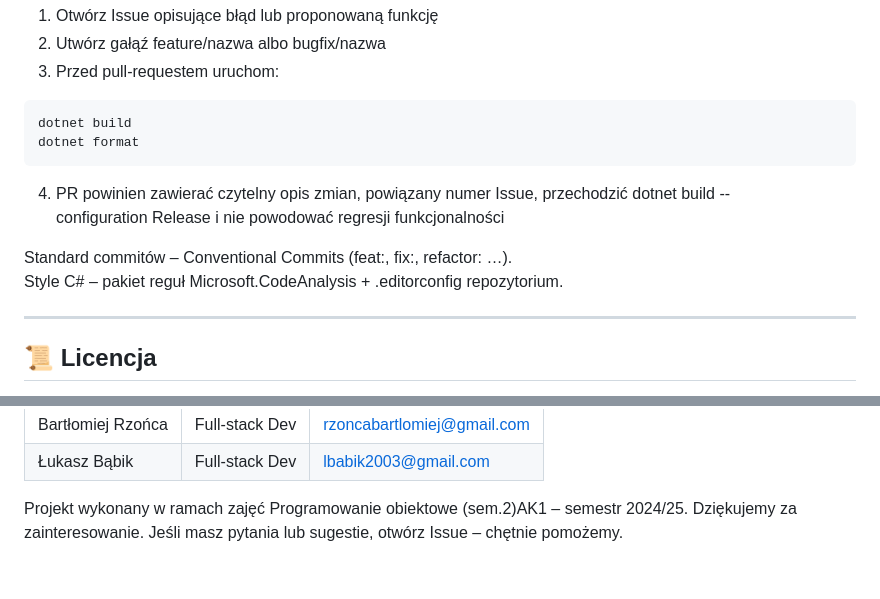
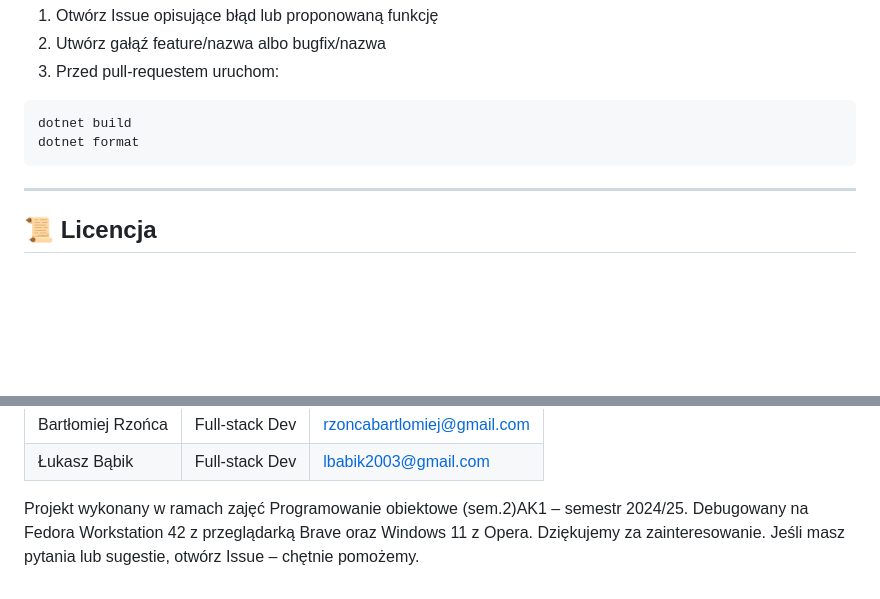
Before and after one commit to Rzoncik/BartlomiejRzonca_LukaszBabik_Grupa1_AplikacjaBankowa, a Markdown page: README.md, 2 parts joined by grey strips. GitHub-like rendering; blank space fills up the shorter version.

````diff
--- a/README.md
+++ b/README.md
@@ -162,11 +148,6 @@ dotnet build
 dotnet format
 ```
 
-4. PR powinien zawierać czytelny opis zmian, powiązany numer Issue, przechodzić dotnet build --configuration Release i nie powodować regresji funkcjonalności
-
-Standard commitów – Conventional Commits (feat:, fix:, refactor: …).
-Style C# – pakiet reguł Microsoft.CodeAnalysis + .editorconfig repozytorium.
-
 ---
 
 <h2 id="licencja">📜 Licencja</h2>
@@ -184,4 +165,5 @@ Jeśli chcesz wykorzystać kod we własnym projekcie, skontaktuj się z autora
 | Łukasz Bąbik      | Full‑stack Dev | lbabik2003@gmail.com       |
 
 Projekt wykonany w ramach zajęć Programowanie obiektowe (sem.2)AK1 – semestr 2024/25.
+Debugowany na Fedora Workstation 42 z przeglądarką Brave oraz Windows 11 z Opera.
 Dziękujemy za zainteresowanie. Jeśli masz pytania lub sugestie, otwórz Issue – chętnie pomożemy.
````
Also changed, not shown: other parts of README.md (+13 -27 lines).
